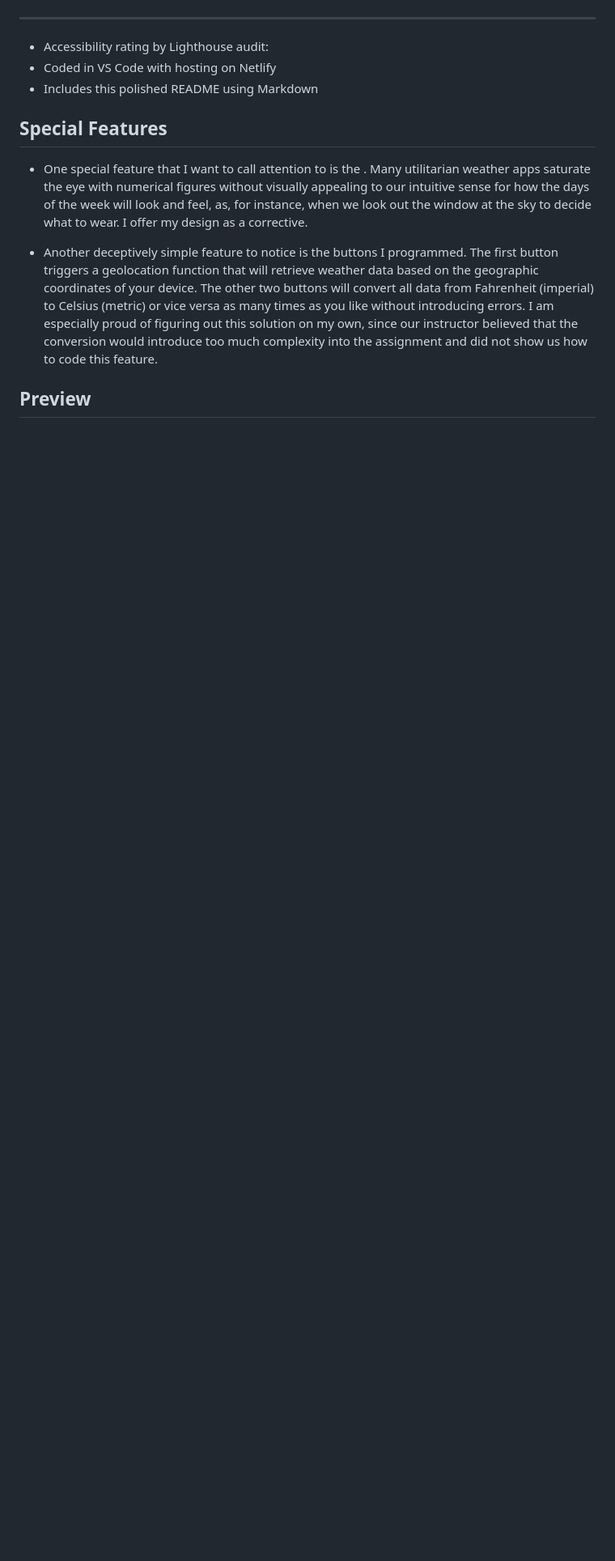
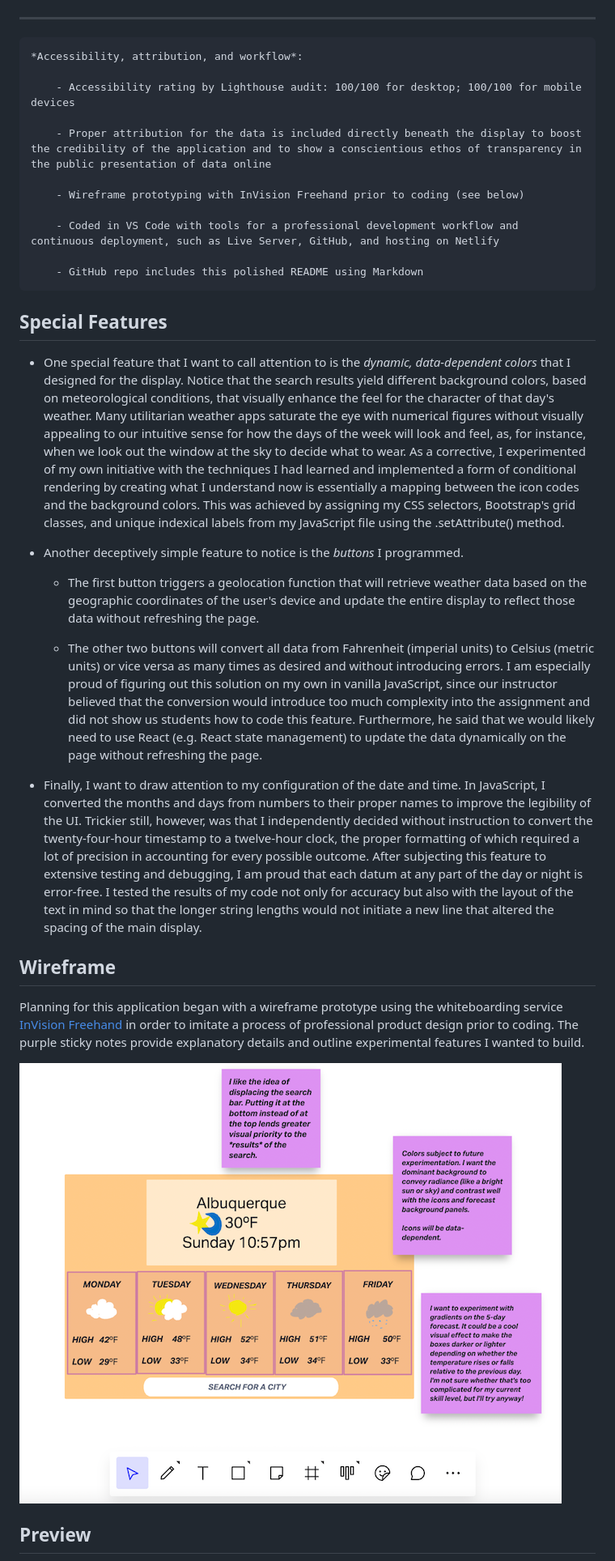
Before and after one commit to AddyLopez/shecodesplus-weather-app, a Markdown page: README.md, the part around the change printed below. Shown: that part at 81% size. Drawn GitHub-style; pictures changed too: src/assets/weather-application-wireframe.png (added); blank space fills up the shorter version.

Commit message:
Edit and complete content for README.md

```diff
--- a/README.md
+++ b/README.md
@@ -35,15 +56,35 @@ This project is a dynamic weather application integrated the [OpenWeatherMap API
 
 ---
 
-- Accessibility rating by Lighthouse audit:
-- Coded in VS Code with hosting on Netlify
-- Includes this polished README using Markdown
+    *Accessibility, attribution, and workflow*:
+
+        - Accessibility rating by Lighthouse audit: 100/100 for desktop; 100/100 for mobile devices
+
+        - Proper attribution for the data is included directly beneath the display to boost the credibility of the application and to show a conscientious ethos of transparency in the public presentation of data online
+
+        - Wireframe prototyping with InVision Freehand prior to coding (see below)
+
+        - Coded in VS Code with tools for a professional development workflow and continuous deployment, such as Live Server, GitHub, and hosting on Netlify
+
+        - GitHub repo includes this polished README using Markdown
 
 ## Special Features
 
-- One special feature that I want to call attention to is the . Many utilitarian weather apps saturate the eye with numerical figures without visually appealing to our intuitive sense for how the days of the week will look and feel, as, for instance, when we look out the window at the sky to decide what to wear. I offer my design as a corrective.
+- One special feature that I want to call attention to is the _dynamic, data-dependent colors_ that I designed for the display. Notice that the search results yield different background colors, based on meteorological conditions, that visually enhance the feel for the character of that day's weather. Many utilitarian weather apps saturate the eye with numerical figures without visually appealing to our intuitive sense for how the days of the week will look and feel, as, for instance, when we look out the window at the sky to decide what to wear. As a corrective, I experimented of my own initiative with the techniques I had learned and implemented a form of conditional rendering by creating what I understand now is essentially a mapping between the icon codes and the background colors. This was achieved by assigning my CSS selectors, Bootstrap's grid classes, and unique indexical labels from my JavaScript file using the .setAttribute() method.
 
-- Another deceptively simple feature to notice is the buttons I programmed. The first button triggers a geolocation function that will retrieve weather data based on the geographic coordinates of your device. The other two buttons will convert all data from Fahrenheit (imperial) to Celsius (metric) or vice versa as many times as you like without introducing errors. I am especially proud of figuring out this solution on my own, since our instructor believed that the conversion would introduce too much complexity into the assignment and did not show us how to code this feature.
+- Another deceptively simple feature to notice is the _buttons_ I programmed.
+
+  - The first button triggers a geolocation function that will retrieve weather data based on the geographic coordinates of the user's device and update the entire display to reflect those data without refreshing the page.
+
+  - The other two buttons will convert all data from Fahrenheit (imperial units) to Celsius (metric units) or vice versa as many times as desired and without introducing errors. I am especially proud of figuring out this solution on my own in vanilla JavaScript, since our instructor believed that the conversion would introduce too much complexity into the assignment and did not show us students how to code this feature. Furthermore, he said that we would likely need to use React (e.g. React state management) to update the data dynamically on the page without refreshing the page.
+
+- Finally, I want to draw attention to my configuration of the date and time. In JavaScript, I converted the months and days from numbers to their proper names to improve the legibility of the UI. Trickier still, however, was that I independently decided without instruction to convert the twenty-four-hour timestamp to a twelve-hour clock, the proper formatting of which required a lot of precision in accounting for every possible outcome. After subjecting this feature to extensive testing and debugging, I am proud that each datum at any part of the day or night is error-free. I tested the results of my code not only for accuracy but also with the layout of the text in mind so that the longer string lengths would not initiate a new line that altered the spacing of the main display.
+
+## Wireframe
+
+Planning for this application began with a wireframe prototype using the whiteboarding service [InVision Freehand](https://www.invisionapp.com/freehand) in order to imitate a process of professional product design prior to coding. The purple sticky notes provide explanatory details and outline experimental features I wanted to build.
+
+![Weather Application Wireframe](src/assets/weather-application-wireframe.png)
 
 ## Preview
 
```
Also changed, not shown: other parts of README.md (+35 -14 lines), 1 other file.
